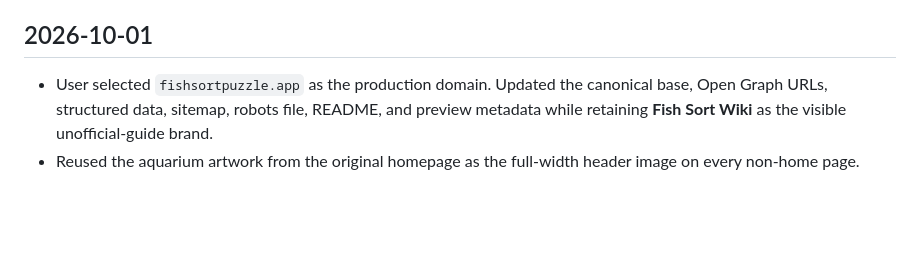
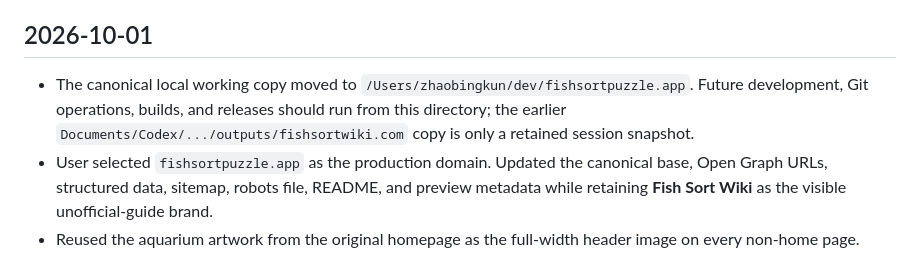
Before and after one commit to zhaobingkun/fishsortpuzzle, a Markdown page: memory.md, the part around the change. Rendered like a GitHub page; blank space fills up the shorter version.

Commit message:
Record dev workspace migration

```diff
--- a/memory.md
+++ b/memory.md
@@ -21,6 +21,7 @@
 
 ## 2026-10-01
 
+- The canonical local working copy moved to `/Users/zhaobingkun/dev/fishsortpuzzle.app`. Future development, Git operations, builds, and releases should run from this directory; the earlier `Documents/Codex/.../outputs/fishsortwiki.com` copy is only a retained session snapshot.
 - User selected `fishsortpuzzle.app` as the production domain. Updated the canonical base, Open Graph URLs, structured data, sitemap, robots file, README, and preview metadata while retaining **Fish Sort Wiki** as the visible unofficial-guide brand.
 - Reused the aquarium artwork from the original homepage as the full-width header image on every non-home page. Keep white copy over a uniform deep-water overlay so the fish remain visible without hurting readability.
 - Created the public GitHub repository `https://github.com/zhaobingkun/fishsortpuzzle` and connected its `main` branch to the Vercel project `fishsortpuzzle` for automatic deployments.
```
